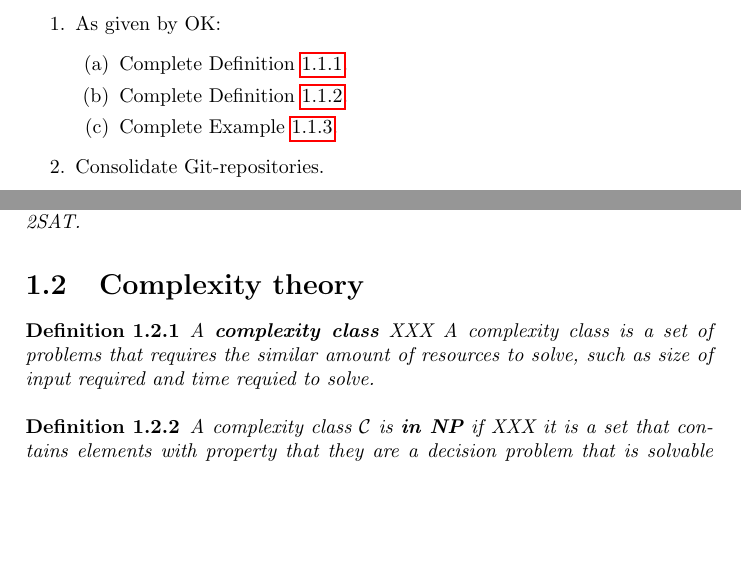
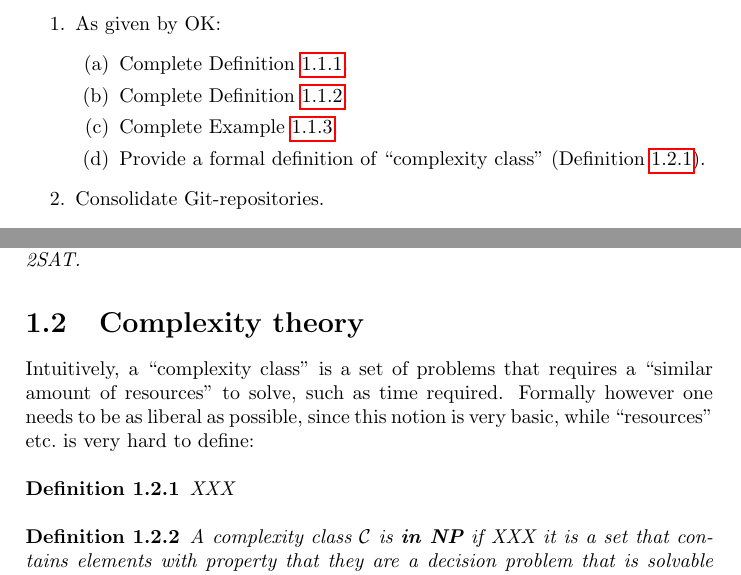
Before and after one commit to OKullmann/NPCompleteReductionsProject, a LaTeX document (ExploringReductions.tex): two parts of pages 4 and 6 of 9, joined at a grey line, cut so that both start at the same text, the shorter picture padded with empty space. Compiled offline with pdfLaTeX.

Commit message:
Cleaning up explanations of "complexity class".

```diff
--- a/ExploringReductions.tex
+++ b/ExploringReductions.tex
@@ -75,6 +75,7 @@
   \item Complete Definition \ref{def:CNF}.
   \item Complete Definition \ref{def:CLS}.
   \item Complete Example \ref{exp:CLS}.
+  \item Provide a formal definition of ``complexity class'' (Definition \ref{def:complexityclass}).
   \end{enumerate}
 \item Consolidate Git-repositories.
 \item Next meeting: looking at the C++ code.
@@ -145,8 +146,9 @@ there are various versions of CNF formulas, such as SAT, 3SAT, 1-in-3SAT, 2SAT.
 \section{Complexity theory}
 \label{sec:basicscomplexitytheory}
 
+Intuitively, a ``complexity class'' is a set of problems that requires a ``similar amount of resources'' to solve, such as time required. Formally however one needs to be as liberal as possible, since this notion is very basic, while ``resources'' etc.\ is very hard to define:
 \begin{defi}\label{def:complexityclass}
-  A \textbf{complexity class} XXX A complexity class is a set of problems that requires the similar amount of resources to solve, such as size of input required and time requied to solve.
+  XXX
 \end{defi}
 
 \begin{defi}\label{def:inNP}
```
